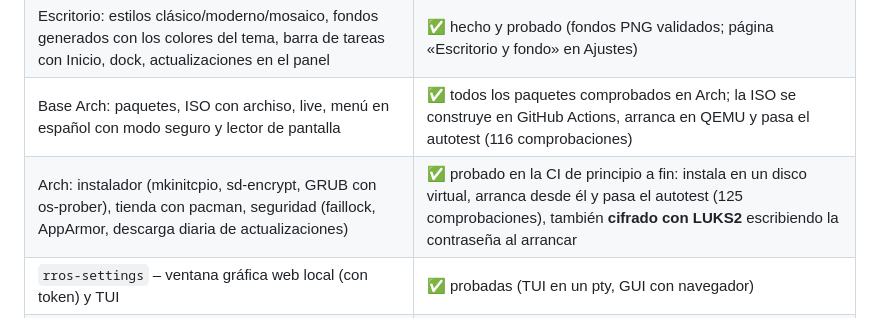
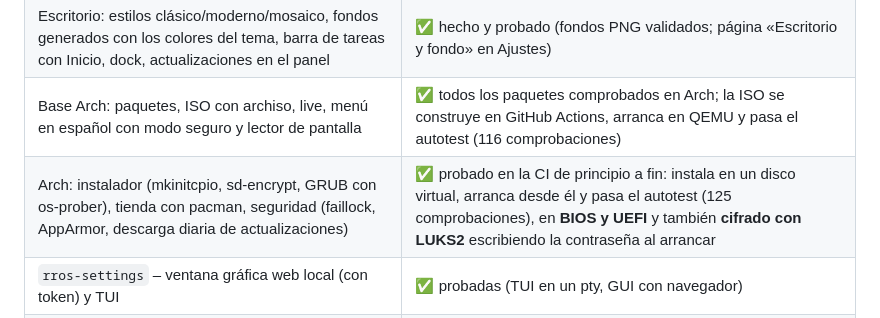
Before and after one commit to raulramalf/RROS, a Markdown page: README.md, the part around the change. Rendered like a GitHub page.

Commit message:
Docs: la instalación en Arch también probada para UEFI
Co-Authored-By: Claude Opus 5.5 <noreply@anthropic.com>
Claude-Session: https://claude.ai/code/session_01YCG9E9LQzEr3Ui9ceK57t4

```diff
--- a/README.md
+++ b/README.md
@@ -48,7 +48,7 @@ Sistema operativo ligero y muy personalizable sobre **Arch Linux**, con el escri
 | Hyprland: configuración generada (efectos, animaciones, mosaico, gestos, atajos y reglas traducidos) | ✅ validada con el Hyprland real de Arch (`Hyprland --verify-config`, 28 combinaciones de perfil, estilo y modo); sin ver en pantalla: hace falta GPU |
 | Escritorio: estilos clásico/moderno/mosaico, fondos generados con los colores del tema, barra de tareas con Inicio, dock, actualizaciones en el panel | ✅ hecho y probado (fondos PNG validados; página «Escritorio y fondo» en Ajustes) |
 | Base Arch: paquetes, ISO con archiso, live, menú en español con modo seguro y lector de pantalla | ✅ todos los paquetes comprobados en Arch; la ISO se construye en GitHub Actions, arranca en QEMU y pasa el autotest (116 comprobaciones) |
-| Arch: instalador (mkinitcpio, sd-encrypt, GRUB con os-prober), tienda con pacman, seguridad (faillock, AppArmor, descarga diaria de actualizaciones) | ✅ probado en la CI de principio a fin: instala en un disco virtual, arranca desde él y pasa el autotest (125 comprobaciones), también **cifrado con LUKS2** escribiendo la contraseña al arrancar |
+| Arch: instalador (mkinitcpio, sd-encrypt, GRUB con os-prober), tienda con pacman, seguridad (faillock, AppArmor, descarga diaria de actualizaciones) | ✅ probado en la CI de principio a fin: instala en un disco virtual, arranca desde él y pasa el autotest (125 comprobaciones), en **BIOS y UEFI** y también **cifrado con LUKS2** escribiendo la contraseña al arrancar |
 | `rros-settings` – ventana gráfica web local (con token) y TUI | ✅ probadas (TUI en un pty, GUI con navegador) |
 | Atajos, reglas por aplicación y autostart (`keybind.*`, `rule.*`, `autostart.*`) | ✅ validados igual que se generan; probados |
 | Instantáneas, exportar e importar ajustes | ✅ hechas y probadas |
```
Also changed, not shown: docs/TRY.md (+1 -1 lines).
